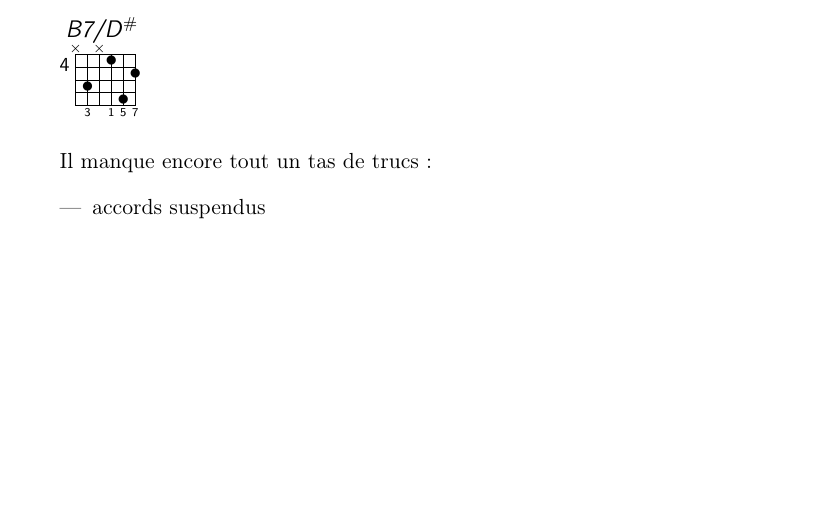
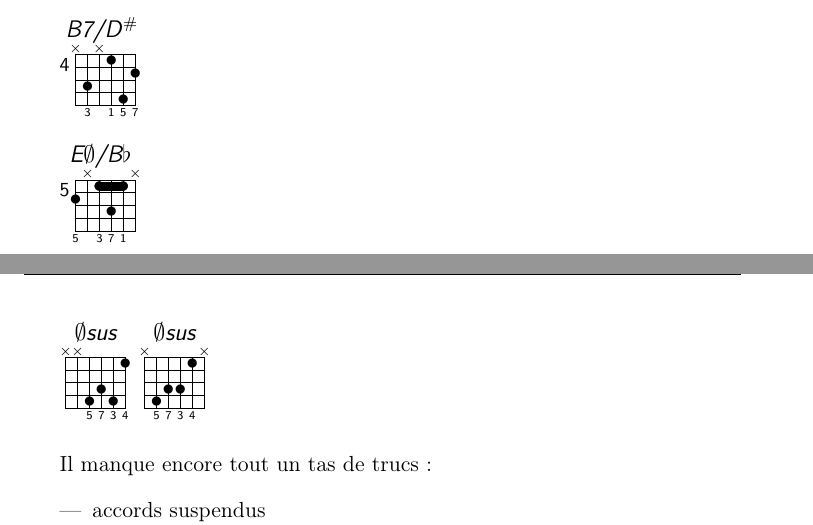
Before and after one commit to Grahack/accords_guitare, a LaTeX document (accords.tex): part of page 26 of 27 before the commit and two parts of pages 26 and 27 of 27 after it, the two joined at a grey line, cut so that both start at the same text, the shorter picture padded with empty space. Compiled offline with pdfLaTeX.

```diff
--- a/accords.tex
+++ b/accords.tex
@@ -930,6 +930,11 @@
 
 \gtab{B7/D\shrp}{4:X3X142:030157}
 
+\gtab{E$\emptyset$/B$\flat$}{5:2X(131)X:50371}
+
+\gtab{$\emptyset$sus}{XX4341:005734}
+\gtab{$\emptyset$sus}{X4331X:05734}
+
 Il manque encore tout un tas de trucs~:
 
 \begin{itemize}
```
